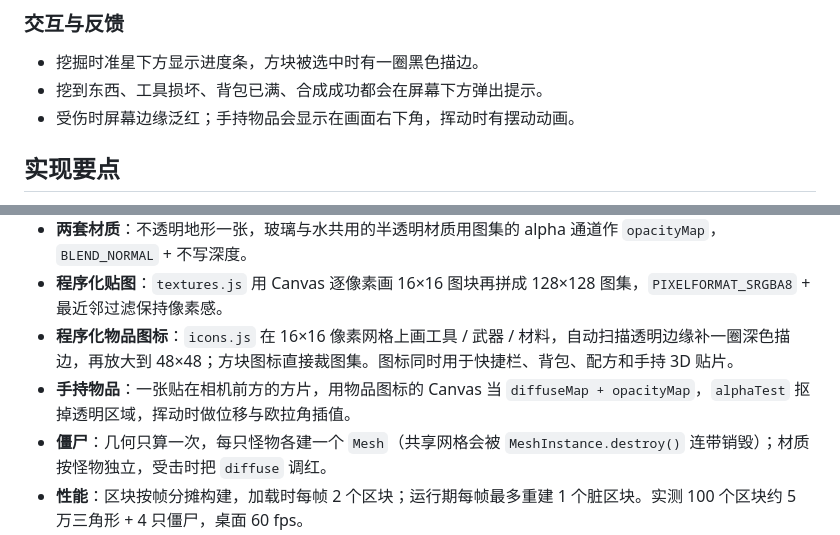
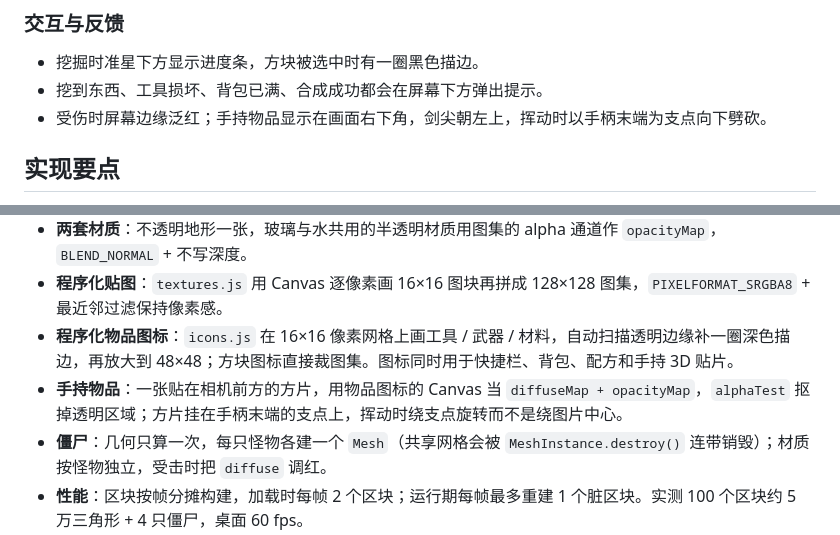
Before and after one commit to asonnychen/3D-make-demo, a Markdown page: 我的世界/README.md, 2 parts joined by grey strips. Drawn GitHub-style.

```diff
--- a/我的世界/README.md
+++ b/我的世界/README.md
@@ -68,7 +68,7 @@ pnpm build:minecraft   # 产出 我的世界/dist/
 
 - 挖掘时准星下方显示进度条，方块被选中时有一圈黑色描边。
 - 挖到东西、工具损坏、背包已满、合成成功都会在屏幕下方弹出提示。
-- 受伤时屏幕边缘泛红；手持物品会显示在画面右下角，挥动时有摆动动画。
+- 受伤时屏幕边缘泛红；手持物品显示在画面右下角，剑尖朝左上，挥动时以手柄末端为支点向下劈砍。
 
 ## 实现要点
 
@@ -77,7 +77,7 @@ pnpm build:minecraft   # 产出 我的世界/dist/
 - **两套材质**：不透明地形一张，玻璃与水共用的半透明材质用图集的 alpha 通道作 `opacityMap`，`BLEND_NORMAL` + 不写深度。
 - **程序化贴图**：`textures.js` 用 Canvas 逐像素画 16×16 图块再拼成 128×128 图集，`PIXELFORMAT_SRGBA8` + 最近邻过滤保持像素感。
 - **程序化物品图标**：`icons.js` 在 16×16 像素网格上画工具 / 武器 / 材料，自动扫描透明边缘补一圈深色描边，再放大到 48×48；方块图标直接裁图集。图标同时用于快捷栏、背包、配方和手持 3D 贴片。
-- **手持物品**：一张贴在相机前方的方片，用物品图标的 Canvas 当 `diffuseMap + opacityMap`，`alphaTest` 抠掉透明区域，挥动时做位移与欧拉角插值。
+- **手持物品**：一张贴在相机前方的方片，用物品图标的 Canvas 当 `diffuseMap + opacityMap`，`alphaTest` 抠掉透明区域；方片挂在手柄末端的支点上，挥动时绕支点旋转而不是绕图片中心。
 - **僵尸**：几何只算一次，每只怪物各建一个 `Mesh`（共享网格会被 `MeshInstance.destroy()` 连带销毁）；材质按怪物独立，受击时把 `diffuse` 调红。
 - **性能**：区块按帧分摊构建，加载时每帧 2 个区块；运行期每帧最多重建 1 个脏区块。实测 100 个区块约 5 万三角形 + 4 只僵尸，桌面 60 fps。
 - **PlayCanvas 用法**：引擎直连（`new Application(canvas, { mouse, keyboard })`），全部实体用 `addComponent('render', { meshInstances })` 手工组装，`Mesh.setPositions / setUvs / setColors / setIndices` 生成几何，`app.on('update', dt => …)` 驱动主循环。
```
Also changed, not shown: docs/projects/minecraft.md (+2 -2 lines), docs/images/minecraft.png, 4 other files.
